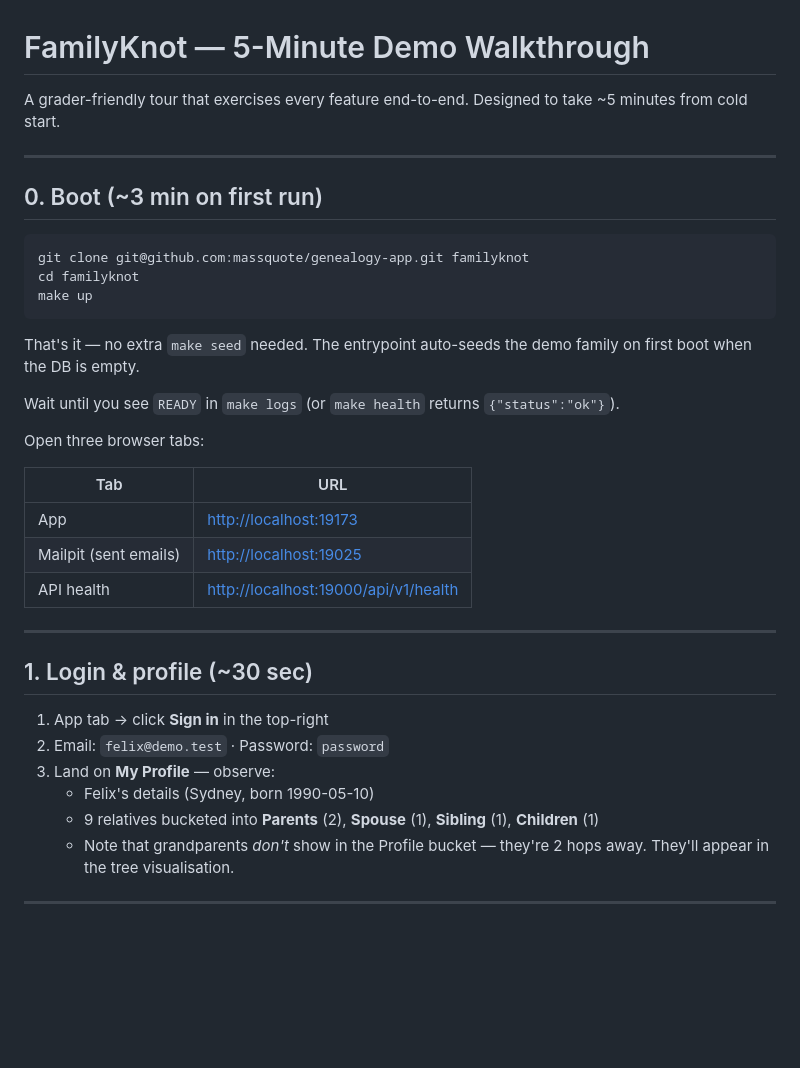
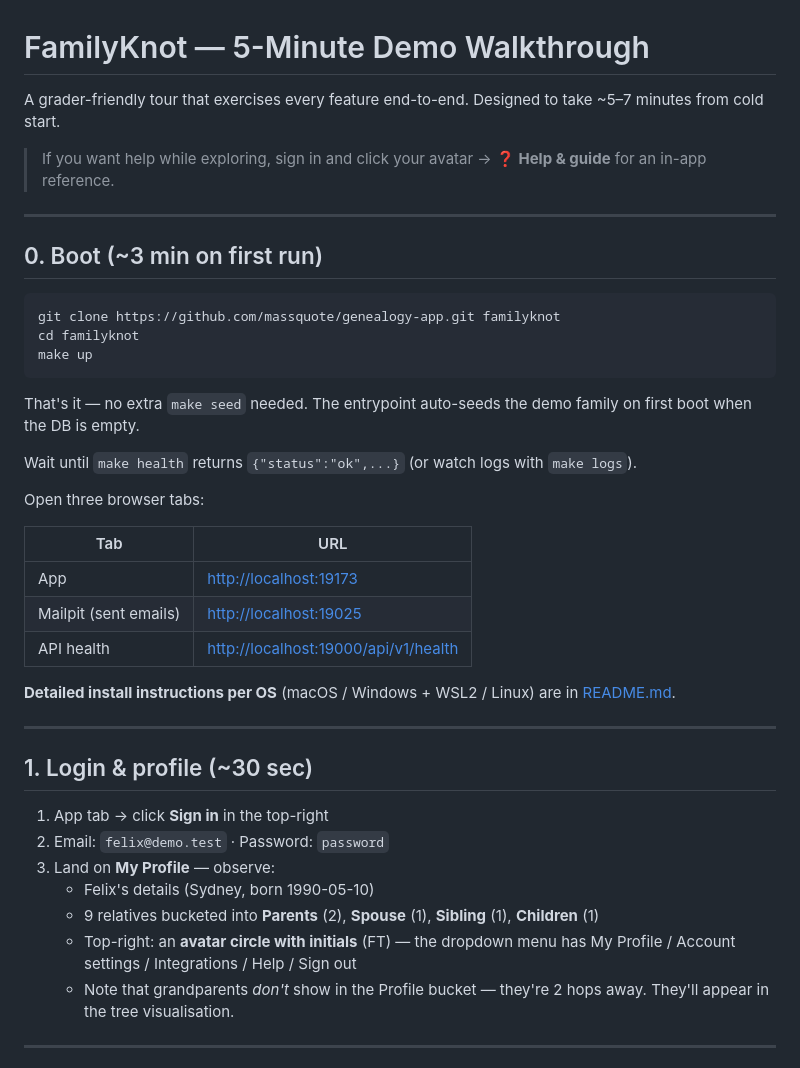
Before and after one commit to massquote/genealogy-app, a Markdown page: DEMO.md, the part around one of its changes. Rendered like a GitHub page; blank space fills up the shorter version.

````diff
--- a/DEMO.md
+++ b/DEMO.md
@@ -1,20 +1,22 @@
 # FamilyKnot — 5-Minute Demo Walkthrough
 
-A grader-friendly tour that exercises every feature end-to-end. Designed to take ~5 minutes from cold start.
+A grader-friendly tour that exercises every feature end-to-end. Designed to take ~5–7 minutes from cold start.
+
+> If you want help while exploring, sign in and click your avatar → **❓ Help & guide** for an in-app reference.
 
 ---
 
 ## 0. Boot (~3 min on first run)
 
 ```bash
-git clone git@github.com:massquote/genealogy-app.git familyknot
+git clone https://github.com/massquote/genealogy-app.git familyknot
 cd familyknot
 make up
 ```
 
 That's it — no extra `make seed` needed. The entrypoint auto-seeds the demo family on first boot when the DB is empty.
 
-Wait until you see `READY` in `make logs` (or `make health` returns `{"status":"ok"}`).
+Wait until `make health` returns `{"status":"ok",...}` (or watch logs with `make logs`).
 
 Open three browser tabs:
 
@@ -23,6 +25,8 @@ Open three browser tabs:
 | App | <http://localhost:19173> |
 | Mailpit (sent emails) | <http://localhost:19025> |
 | API health | <http://localhost:19000/api/v1/health> |
+
+**Detailed install instructions per OS** (macOS / Windows + WSL2 / Linux) are in [README.md](./README.md#what-you-need-to-install).
 
 ---
 
@@ -33,6 +37,7 @@ Open three browser tabs:
 3. Land on **My Profile** — observe:
    - Felix's details (Sydney, born 1990-05-10)
    - 9 relatives bucketed into **Parents** (2), **Spouse** (1), **Sibling** (1), **Children** (1)
+   - Top-right: an **avatar circle with initials** (FT) — the dropdown menu has My Profile / Account settings / Integrations / Help / Sign out
    - Note that grandparents *don't* show in the Profile bucket — they're 2 hops away. They'll appear in the tree visualisation.
 
 ---
````
Also changed, not shown: other parts of DEMO.md (+68 -12 lines).
